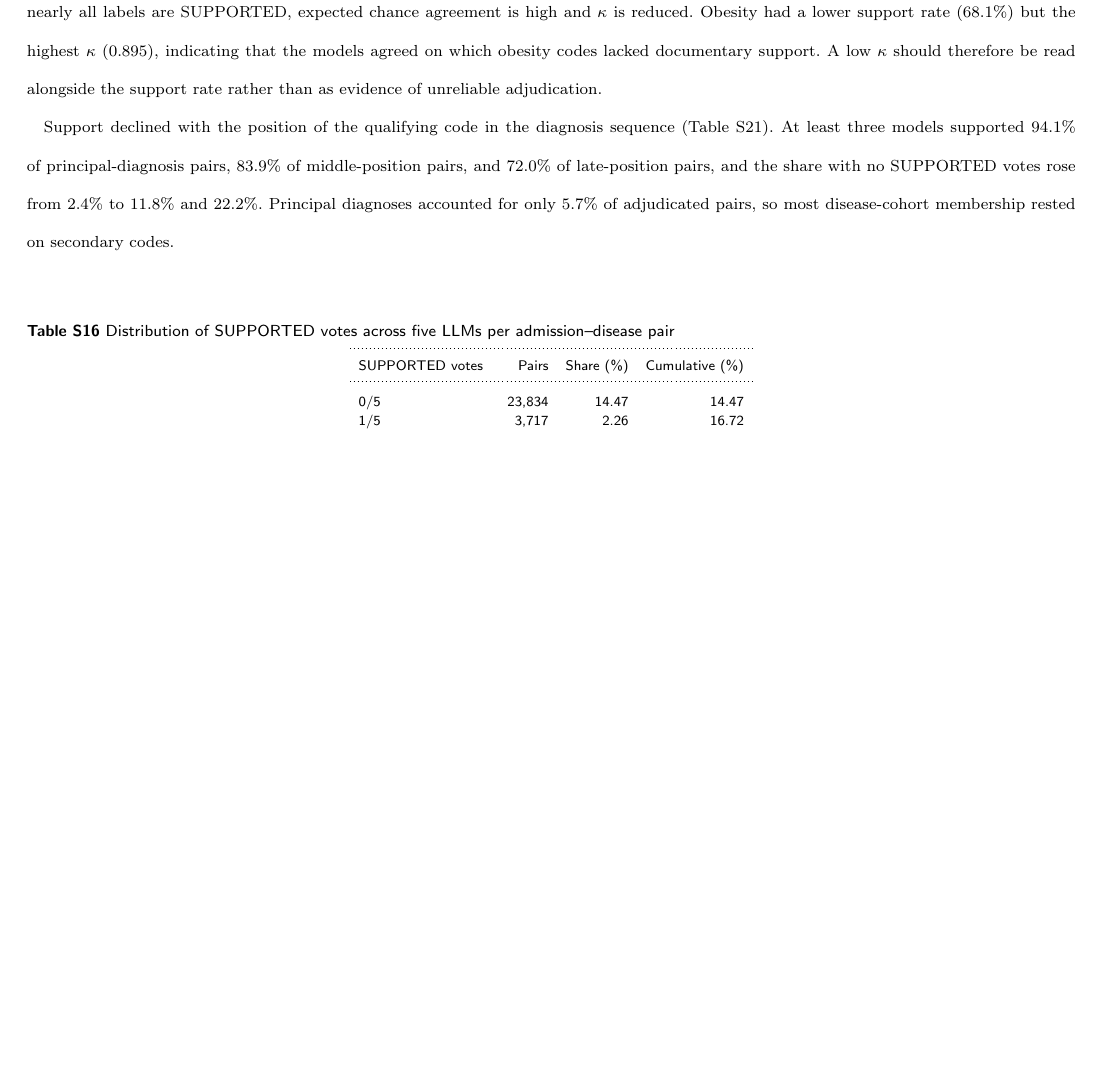
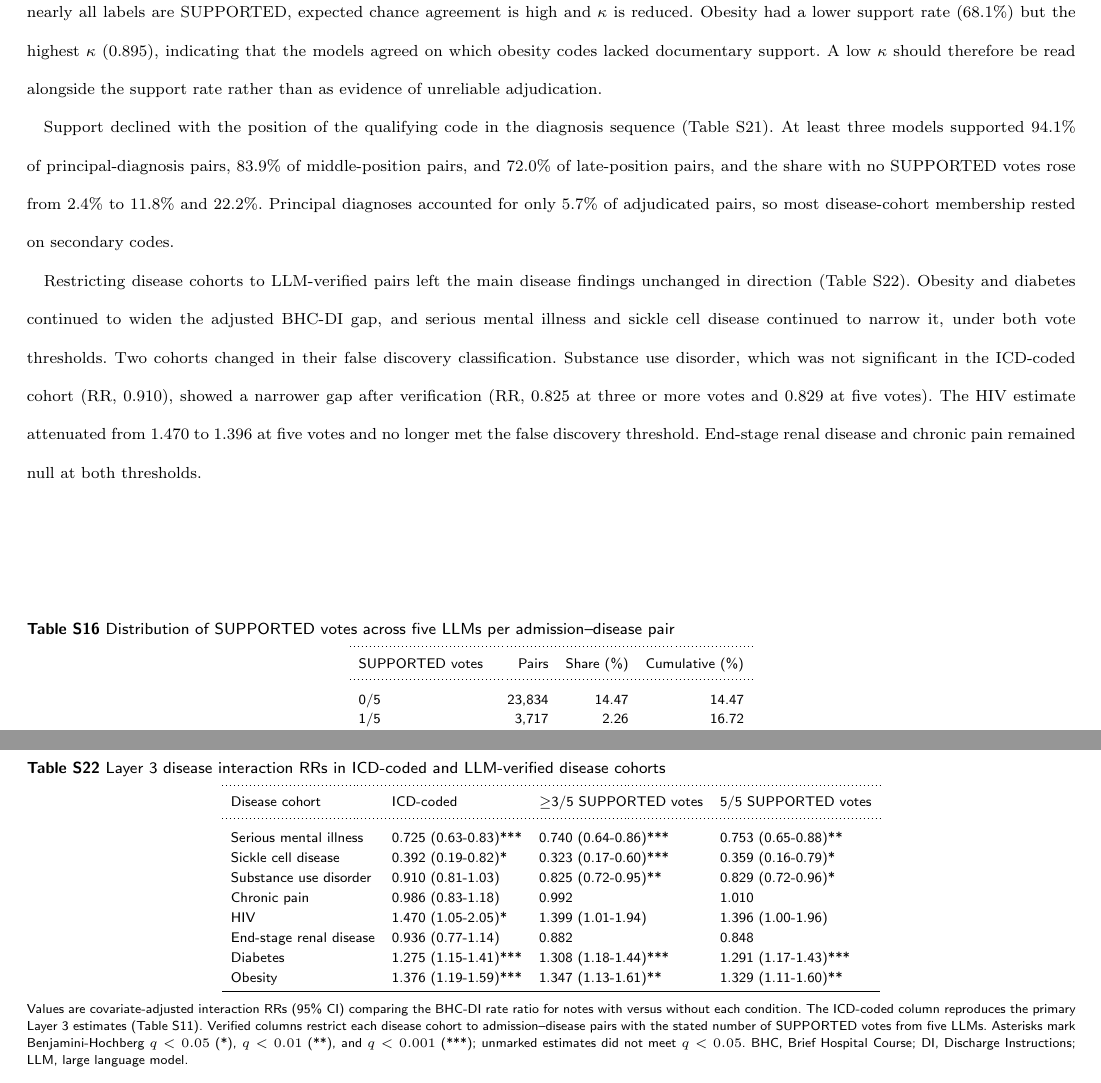
Before and after one commit to chaostheory-Jin/stigmatizing-language-manuscript, a LaTeX paper (manuscript_supplement.tex): part of page 13 of 14 before the commit and two parts of pages 13 and 15 of 15 after it, the two joined at a grey line, cut so that both start at the same text, the shorter picture padded with empty space. Compiled offline with pdfLaTeX; a LaTeX package or settings file that is missing is left out.

Commit message:
Supplement: add Layer 3 disease RRs under LLM-verified cohorts (Table S22)
Co-Authored-By: Claude Opus 5.5 <noreply@anthropic.com>

```diff
--- a/manuscript_supplement.tex
+++ b/manuscript_supplement.tex
@@ -497,6 +497,8 @@ Support rates varied by disease (Table~\ref{tab:s_llm_disease}). The share of pa
 
 Support declined with the position of the qualifying code in the diagnosis sequence (Table~\ref{tab:s_llm_icd}). At least three models supported 94.1\% of principal-diagnosis pairs, 83.9\% of middle-position pairs, and 72.0\% of late-position pairs, and the share with no SUPPORTED votes rose from 2.4\% to 11.8\% and 22.2\%. Principal diagnoses accounted for only 5.7\% of adjudicated pairs, so most disease-cohort membership rested on secondary codes.
 
+Restricting disease cohorts to LLM-verified pairs left the main disease findings unchanged in direction (Table~\ref{tab:s_llm_layer3}). Obesity and diabetes continued to widen the adjusted BHC-DI gap, and serious mental illness and sickle cell disease continued to narrow it, under both vote thresholds. Two cohorts changed in their false discovery classification. Substance use disorder, which was not significant in the ICD-coded cohort (RR, 0.910), showed a narrower gap after verification (RR, 0.825 at three or more votes and 0.829 at five votes). The HIV estimate attenuated from 1.470 to 1.396 at five votes and no longer met the false discovery threshold. End-stage renal disease and chronic pain remained null at both thresholds.
+
 \begin{table}[H]
 \caption{Distribution of SUPPORTED votes across five LLMs per admission--disease pair}
 \label{tab:s_llm_votes}
@@ -630,4 +632,29 @@ Late (sequence \(\geq\)10) & 50,238 & 30.5 & 0.853 & 65.7 & 72.0 & 22.2 \\
 \end{tablenotes}
 \end{table}
 
+\begin{table}[H]
+\caption{Layer 3 disease interaction RRs in ICD-coded and LLM-verified disease cohorts}
+\label{tab:s_llm_layer3}
+\centering
+\small
+\begin{tabular}{llll}
+\toprule
+Disease cohort & ICD-coded & \(\geq\)3/5 SUPPORTED votes & 5/5 SUPPORTED votes \\
+\midrule
+Serious mental illness & 0.725 (0.63-0.83)*** & 0.740 (0.64-0.86)*** & 0.753 (0.65-0.88)** \\
+Sickle cell disease & 0.392 (0.19-0.82)* & 0.323 (0.17-0.60)*** & 0.359 (0.16-0.79)* \\
+Substance use disorder & 0.910 (0.81-1.03) & 0.825 (0.72-0.95)** & 0.829 (0.72-0.96)* \\
+Chronic pain & 0.986 (0.83-1.18) & 0.992 & 1.010 \\
+HIV & 1.470 (1.05-2.05)* & 1.399 (1.01-1.94) & 1.396 (1.00-1.96) \\
+End-stage renal disease & 0.936 (0.77-1.14) & 0.882 & 0.848 \\
+Diabetes & 1.275 (1.15-1.41)*** & 1.308 (1.18-1.44)*** & 1.291 (1.17-1.43)*** \\
+Obesity & 1.376 (1.19-1.59)*** & 1.347 (1.13-1.61)** & 1.329 (1.11-1.60)** \\
+\bottomrule
+\end{tabular}
+\begin{tablenotes}
+\item Values are covariate-adjusted interaction RRs (95\% CI) comparing the BHC-DI rate ratio for notes with versus without each condition. The ICD-coded column reproduces the primary Layer 3 estimates (Table~\ref{tab:s_layer3}). Verified columns restrict each disease cohort to admission--disease pairs with the stated number of SUPPORTED votes from five LLMs. Asterisks mark Benjamini-Hochberg \(q<0.05\) (*), \(q<0.01\) (**), and \(q<0.001\) (***); unmarked estimates did not meet \(q<0.05\). BHC, Brief Hospital Course; DI, Discharge Instructions; LLM, large language model.
+\end{tablenotes}
+\end{table}
+% TODO(HY): add 95% CIs for chronic pain and end-stage renal disease in the two verified columns.
+
 \end{document}
```
Also changed, not shown: manuscript_supplement.tex (2 more changed lines).
